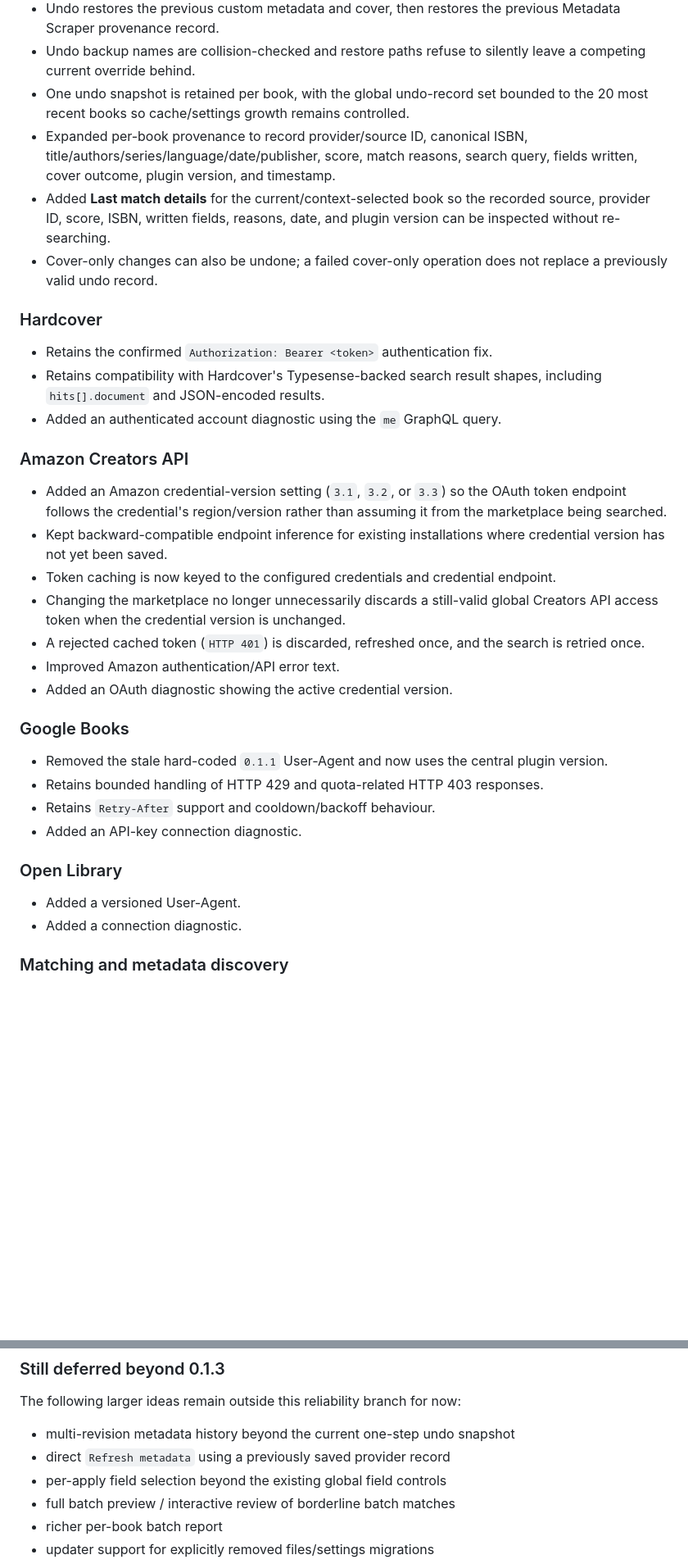
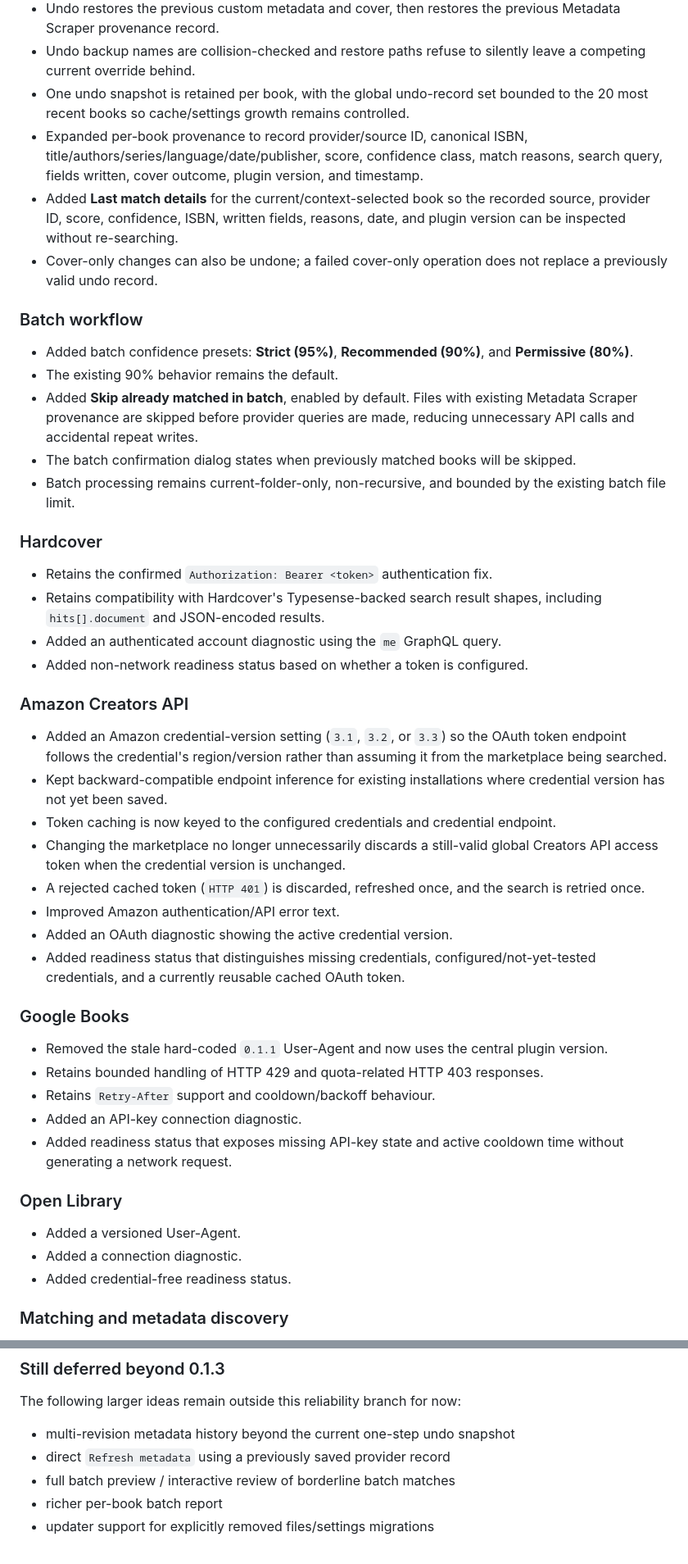
Before and after one commit to JDsnyke/koreader-metadata-scraper, a Markdown page: CHANGELOG.md, 2 parts joined by grey strips. Shown at 82% size. Drawn GitHub-style; blank space fills up the shorter version.

Commit message:
Document additional v0.1.3 roadmap progress

```diff
--- a/CHANGELOG.md
+++ b/CHANGELOG.md
@@ -36,15 +39,24 @@ All notable changes to Metadata Scraper for KOReader will be documented here.
 - Undo restores the previous custom metadata and cover, then restores the previous Metadata Scraper provenance record.
 - Undo backup names are collision-checked and restore paths refuse to silently leave a competing current override behind.
 - One undo snapshot is retained per book, with the global undo-record set bounded to the 20 most recent books so cache/settings growth remains controlled.
-- Expanded per-book provenance to record provider/source ID, canonical ISBN, title/authors/series/language/date/publisher, score, match reasons, search query, fields written, cover outcome, plugin version, and timestamp.
-- Added **Last match details** for the current/context-selected book so the recorded source, provider ID, score, ISBN, written fields, reasons, date, and plugin version can be inspected without re-searching.
+- Expanded per-book provenance to record provider/source ID, canonical ISBN, title/authors/series/language/date/publisher, score, confidence class, match reasons, search query, fields written, cover outcome, plugin version, and timestamp.
+- Added **Last match details** for the current/context-selected book so the recorded source, provider ID, score, confidence, ISBN, written fields, reasons, date, and plugin version can be inspected without re-searching.
 - Cover-only changes can also be undone; a failed cover-only operation does not replace a previously valid undo record.
+
+### Batch workflow
+
+- Added batch confidence presets: **Strict (95%)**, **Recommended (90%)**, and **Permissive (80%)**.
+- The existing 90% behavior remains the default.
+- Added **Skip already matched in batch**, enabled by default. Files with existing Metadata Scraper provenance are skipped before provider queries are made, reducing unnecessary API calls and accidental repeat writes.
+- The batch confirmation dialog states when previously matched books will be skipped.
+- Batch processing remains current-folder-only, non-recursive, and bounded by the existing batch file limit.
 
 ### Hardcover
 
 - Retains the confirmed `Authorization: Bearer <token>` authentication fix.
 - Retains compatibility with Hardcover's Typesense-backed search result shapes, including `hits[].document` and JSON-encoded results.
 - Added an authenticated account diagnostic using the `me` GraphQL query.
+- Added non-network readiness status based on whether a token is configured.
 
 ### Amazon Creators API
 
@@ -55,6 +67,7 @@ All notable changes to Metadata Scraper for KOReader will be documented here.
 - A rejected cached token (`HTTP 401`) is discarded, refreshed once, and the search is retried once.
 - Improved Amazon authentication/API error text.
 - Added an OAuth diagnostic showing the active credential version.
+- Added readiness status that distinguishes missing credentials, configured/not-yet-tested credentials, and a currently reusable cached OAuth token.
 
 ### Google Books
 
@@ -62,11 +75,13 @@ All notable changes to Metadata Scraper for KOReader will be documented here.
 - Retains bounded handling of HTTP 429 and quota-related HTTP 403 responses.
 - Retains `Retry-After` support and cooldown/backoff behaviour.
 - Added an API-key connection diagnostic.
+- Added readiness status that exposes missing API-key state and active cooldown time without generating a network request.
 
 ### Open Library
 
 - Added a versioned User-Agent.
 - Added a connection diagnostic.
+- Added credential-free readiness status.
 
 ### Matching and metadata discovery
 
@@ -126,7 +146,6 @@ The following larger ideas remain outside this reliability branch for now:
 
 - multi-revision metadata history beyond the current one-step undo snapshot
 - direct `Refresh metadata` using a previously saved provider record
-- per-apply field selection beyond the existing global field controls
 - full batch preview / interactive review of borderline batch matches
 - richer per-book batch report
 - updater support for explicitly removed files/settings migrations
```
Also changed, not shown: other parts of CHANGELOG.md (+8 -0 lines).
